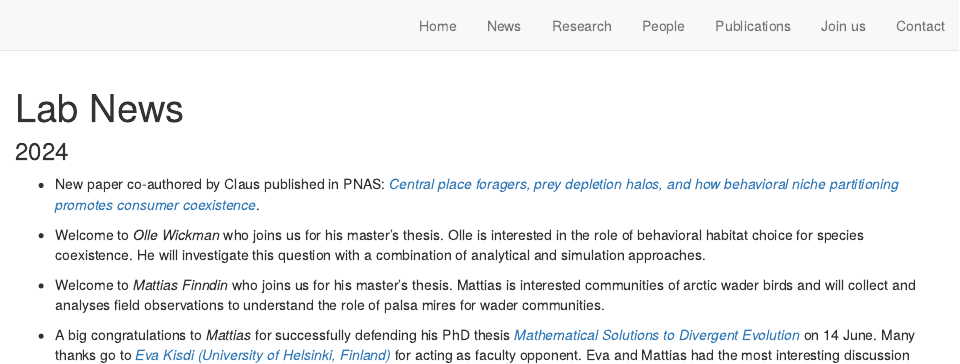
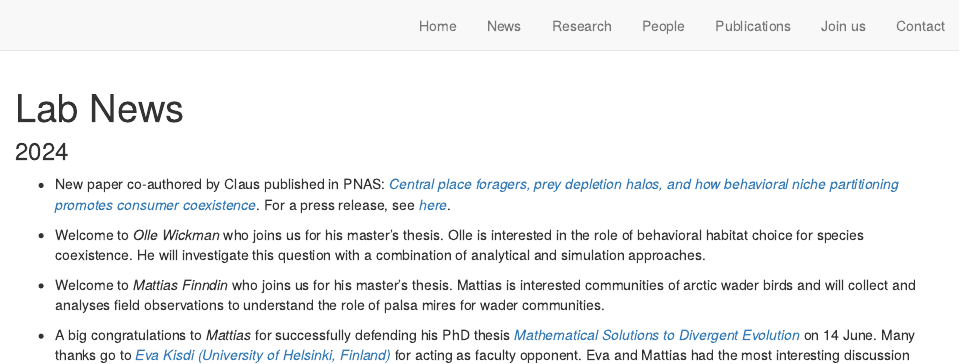
Before and after one commit to clausrueffler/clausrueffler.github.io, an R Markdown document (news.Rmd): the page in a window 1100 px wide, from its top. Rendered offline with R 4.5, knitr and Pandoc, with nearby package versions; drawn as R Markdown's standard HTML page in place of the format the file asks for.

Commit message:
update on news tab

```diff
--- a/news.Rmd
+++ b/news.Rmd
@@ -9,7 +9,7 @@ knitr::opts_chunk$set(echo = TRUE)
 
 ### 2024
 
-* New paper co-authored by Claus published in PNAS: *[Central place foragers, prey depletion halos, and how behavioral niche partitioning promotes consumer coexistence](https://www.pnas.org/doi/10.1073/pnas.2411780121)*.
+* New paper co-authored by Claus published in PNAS: *[Central place foragers, prey depletion halos, and how behavioral niche partitioning promotes consumer coexistence](https://www.pnas.org/doi/10.1073/pnas.2411780121)*. For a press release, see *[here](https://www.uu.se/en/press/press-releases/2024/2024-11-18-new-model-can-help-understand-coexistence-in-nature)*.
 
 * Welcome to *Olle Wickman* who joins us for his master's thesis. Olle is interested in the role of behavioral habitat choice for species coexistence. He will investigate this question with a combination of analytical and simulation approaches.
 
```
Also changed, not shown: docs/search.json, 19 other files.
